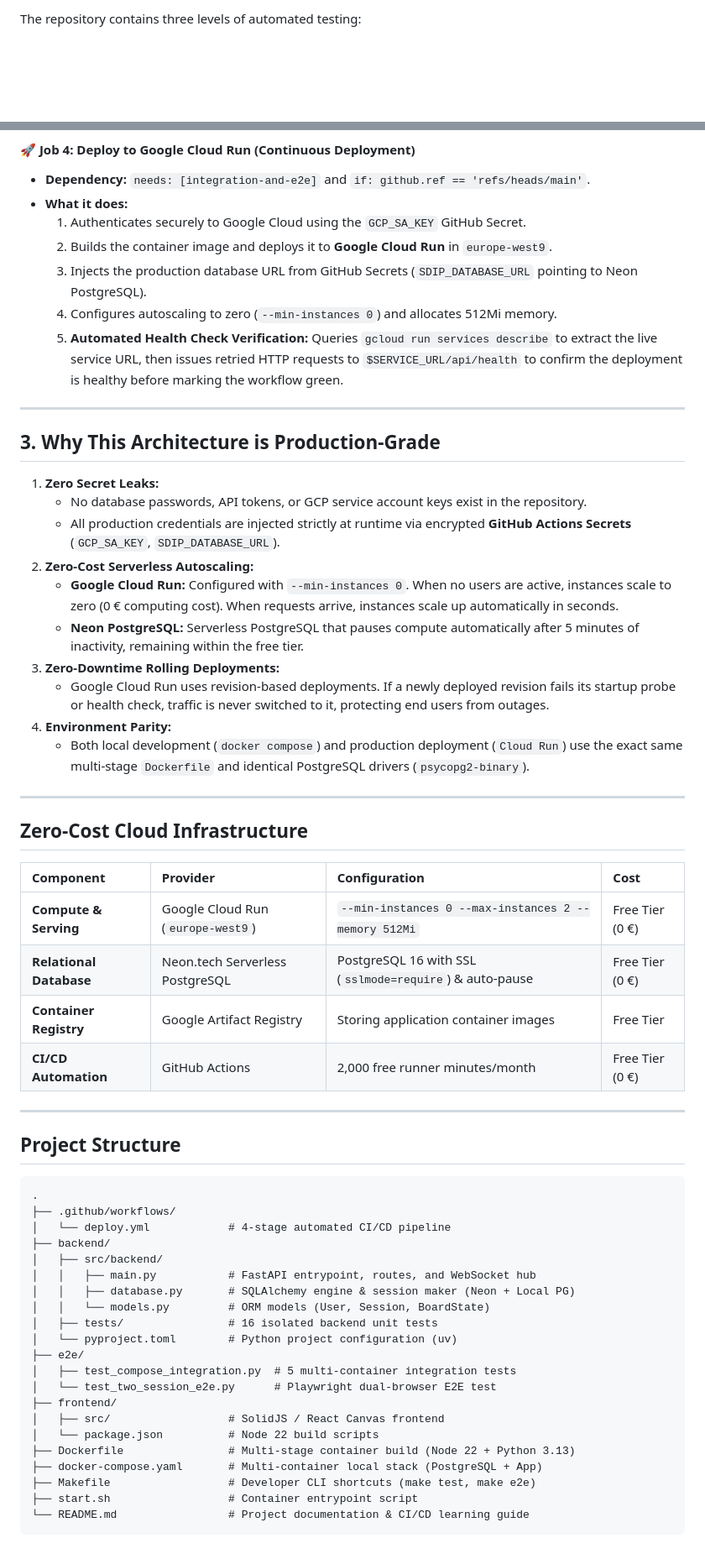
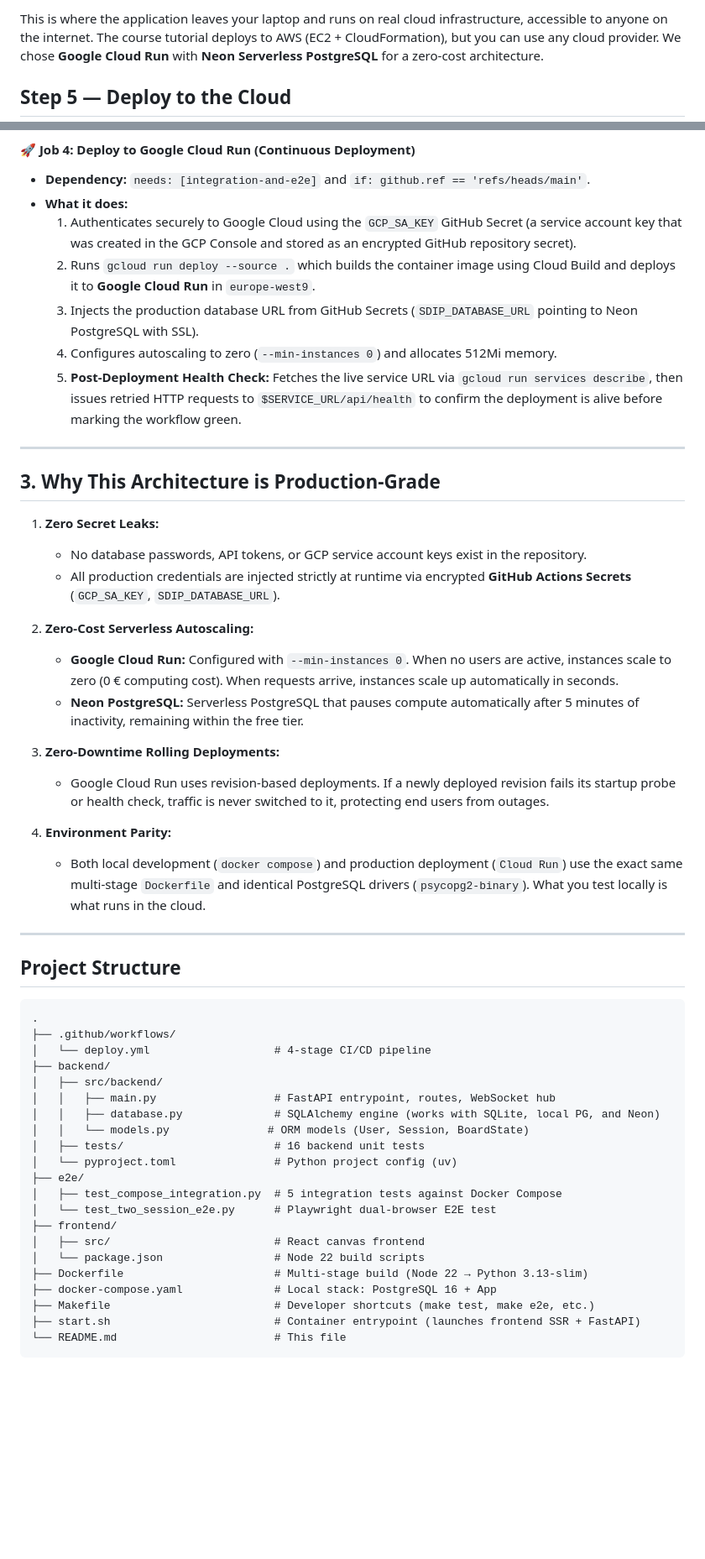
Before and after one commit to SPBONIFACE/ai-dev-tools-zoomcamp-part3, a Markdown page: README.md, 2 parts joined by grey strips. Shown at 84% size. Rendered like a GitHub page; blank space fills up the shorter version.

````diff
--- a/README.md
+++ b/README.md
@@ -87,5 +135,7 @@ docker compose down
 
-The repository contains three levels of automated testing:
+This is where the application leaves your laptop and runs on real cloud infrastructure, accessible to anyone on the internet. The course tutorial deploys to AWS (EC2 + CloudFormation), but you can use any cloud provider. We chose **Google Cloud Run** with **Neon Serverless PostgreSQL** for a zero-cost architecture.
+
+## Step 5 — Deploy to the Cloud
 
 ```mermaid
 flowchart LR
@@ -191,11 +263,11 @@ flowchart TD
 #### 🚀 Job 4: Deploy to Google Cloud Run (Continuous Deployment)
 * **Dependency:** `needs: [integration-and-e2e]` and `if: github.ref == 'refs/heads/main'`.
 * **What it does:**
-  1. Authenticates securely to Google Cloud using the `GCP_SA_KEY` GitHub Secret.
-  2. Builds the container image and deploys it to **Google Cloud Run** in `europe-west9`.
-  3. Injects the production database URL from GitHub Secrets (`SDIP_DATABASE_URL` pointing to Neon PostgreSQL).
+  1. Authenticates securely to Google Cloud using the `GCP_SA_KEY` GitHub Secret (a service account key that was created in the GCP Console and stored as an encrypted GitHub repository secret).
+  2. Runs `gcloud run deploy --source .` which builds the container image using Cloud Build and deploys it to **Google Cloud Run** in `europe-west9`.
+  3. Injects the production database URL from GitHub Secrets (`SDIP_DATABASE_URL` pointing to Neon PostgreSQL with SSL).
   4. Configures autoscaling to zero (`--min-instances 0`) and allocates 512Mi memory.
-  5. **Automated Health Check Verification:** Queries `gcloud run services describe` to extract the live service URL, then issues retried HTTP requests to `$SERVICE_URL/api/health` to confirm the deployment is healthy before marking the workflow green.
+  5. **Post-Deployment Health Check:** Fetches the live service URL via `gcloud run services describe`, then issues retried HTTP requests to `$SERVICE_URL/api/health` to confirm the deployment is alive before marking the workflow green.
 
 ---
 
@@ -204,24 +276,16 @@ flowchart TD
 1. **Zero Secret Leaks:**
    * No database passwords, API tokens, or GCP service account keys exist in the repository.
    * All production credentials are injected strictly at runtime via encrypted **GitHub Actions Secrets** (`GCP_SA_KEY`, `SDIP_DATABASE_URL`).
+
 2. **Zero-Cost Serverless Autoscaling:**
    * **Google Cloud Run:** Configured with `--min-instances 0`. When no users are active, instances scale to zero (0 € computing cost). When requests arrive, instances scale up automatically in seconds.
    * **Neon PostgreSQL:** Serverless PostgreSQL that pauses compute automatically after 5 minutes of inactivity, remaining within the free tier.
+
 3. **Zero-Downtime Rolling Deployments:**
    * Google Cloud Run uses revision-based deployments. If a newly deployed revision fails its startup probe or health check, traffic is never switched to it, protecting end users from outages.
+
 4. **Environment Parity:**
-   * Both local development (`docker compose`) and production deployment (`Cloud Run`) use the exact same multi-stage `Dockerfile` and identical PostgreSQL drivers (`psycopg2-binary`).
-
----
-
-## Zero-Cost Cloud Infrastructure
-
-| Component | Provider | Configuration | Cost |
-| :--- | :--- | :--- | :--- |
-| **Compute & Serving** | Google Cloud Run (`europe-west9`) | `--min-instances 0 --max-instances 2 --memory 512Mi` | Free Tier (0 €) |
-| **Relational Database** | Neon.tech Serverless PostgreSQL | PostgreSQL 16 with SSL (`sslmode=require`) & auto-pause | Free Tier (0 €) |
-| **Container Registry** | Google Artifact Registry | Storing application container images | Free Tier |
-| **CI/CD Automation** | GitHub Actions | 2,000 free runner minutes/month | Free Tier (0 €) |
+   * Both local development (`docker compose`) and production deployment (`Cloud Run`) use the exact same multi-stage `Dockerfile` and identical PostgreSQL drivers (`psycopg2-binary`). What you test locally is what runs in the cloud.
 
 ---
 
@@ -230,23 +294,23 @@ flowchart TD
 ```
 .
 ├── .github/workflows/
-│   └── deploy.yml            # 4-stage automated CI/CD pipeline
+│   └── deploy.yml                   # 4-stage CI/CD pipeline
 ├── backend/
 │   ├── src/backend/
-│   │   ├── main.py           # FastAPI entrypoint, routes, and WebSocket hub
-│   │   ├── database.py       # SQLAlchemy engine & session maker (Neon + Local PG)
-│   │   └── models.py         # ORM models (User, Session, BoardState)
-│   ├── tests/                # 16 isolated backend unit tests
-│   └── pyproject.toml        # Python project configuration (uv)
+│   │   ├── main.py                  # FastAPI entrypoint, routes, WebSocket hub
+│   │   ├── database.py              # SQLAlchemy engine (works with SQLite, local PG, and Neon)
+│   │   └── models.py               # ORM models (User, Session, BoardState)
+│   ├── tests/                       # 16 backend unit tests
+│   └── pyproject.toml               # Python project config (uv)
 ├── e2e/
-│   ├── test_compose_integration.py  # 5 multi-container integration tests
+│   ├── test_compose_integration.py  # 5 integration tests against Docker Compose
 │   └── test_two_session_e2e.py      # Playwright dual-browser E2E test
 ├── frontend/
-│   ├── src/                  # SolidJS / React Canvas frontend
-│   └── package.json          # Node 22 build scripts
-├── Dockerfile                # Multi-stage container build (Node 22 + Python 3.13)
-├── docker-compose.yaml       # Multi-container local stack (PostgreSQL + App)
-├── Makefile                  # Developer CLI shortcuts (make test, make e2e)
-├── start.sh                  # Container entrypoint script
-└── README.md                 # Project documentation & CI/CD learning guide
+│   ├── src/                         # React canvas frontend
+│   └── package.json                 # Node 22 build scripts
+├── Dockerfile                       # Multi-stage build (Node 22 → Python 3.13-slim)
+├── docker-compose.yaml              # Local stack: PostgreSQL 16 + App
+├── Makefile                         # Developer shortcuts (make test, make e2e, etc.)
+├── start.sh                         # Container entrypoint (launches frontend SSR + FastAPI)
+└── README.md                        # This file
 ```
````
Also changed, not shown: other parts of README.md (+159 -89 lines), DEPLOYMENT_STRATEGY_BRAINSTORMING.md (deleted, +0 -176 lines).
